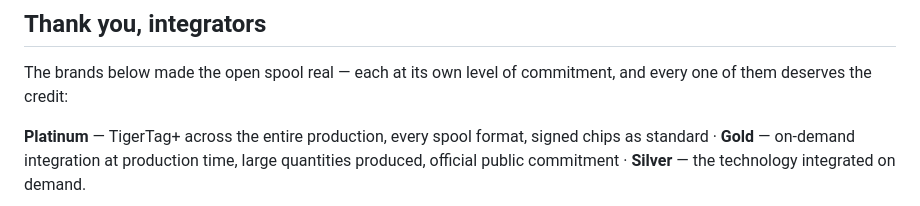
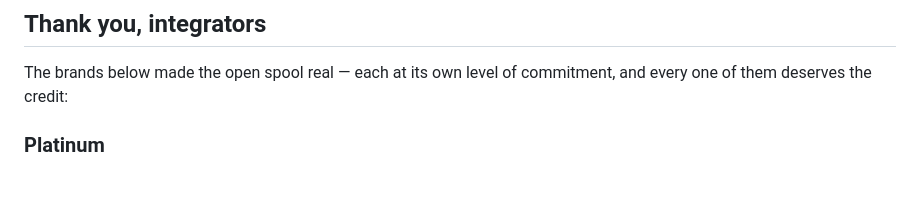
Before and after one commit to TigerTag-Project/TigerSystem-Docs, a Markdown page: docs/vision/for-filament-manufacturers.md, the part around one of its changes. Drawn GitHub-style; blank space fills up the shorter version.

Commit message:
Restructure the integrator credits as tiered sections: Platinum, Gold and Silver headings with explanations and logos sized by tier

```diff
--- a/docs/vision/for-filament-manufacturers.md
+++ b/docs/vision/for-filament-manufacturers.md
@@ -51,8 +51,5 @@ open.
 The brands below made the open spool real — each at its own level of
 commitment, and every one of them deserves the credit:
 
-**Platinum** — TigerTag+ across the entire production, every spool format,
-signed chips as standard · **Gold** — on-demand integration at production
-time, large quantities produced, official public commitment · **Silver** —
-the technology integrated on demand.
+### Platinum
 
```
Also changed, not shown: other parts of docs/vision/for-filament-manufacturers.md (+24 -8 lines).
